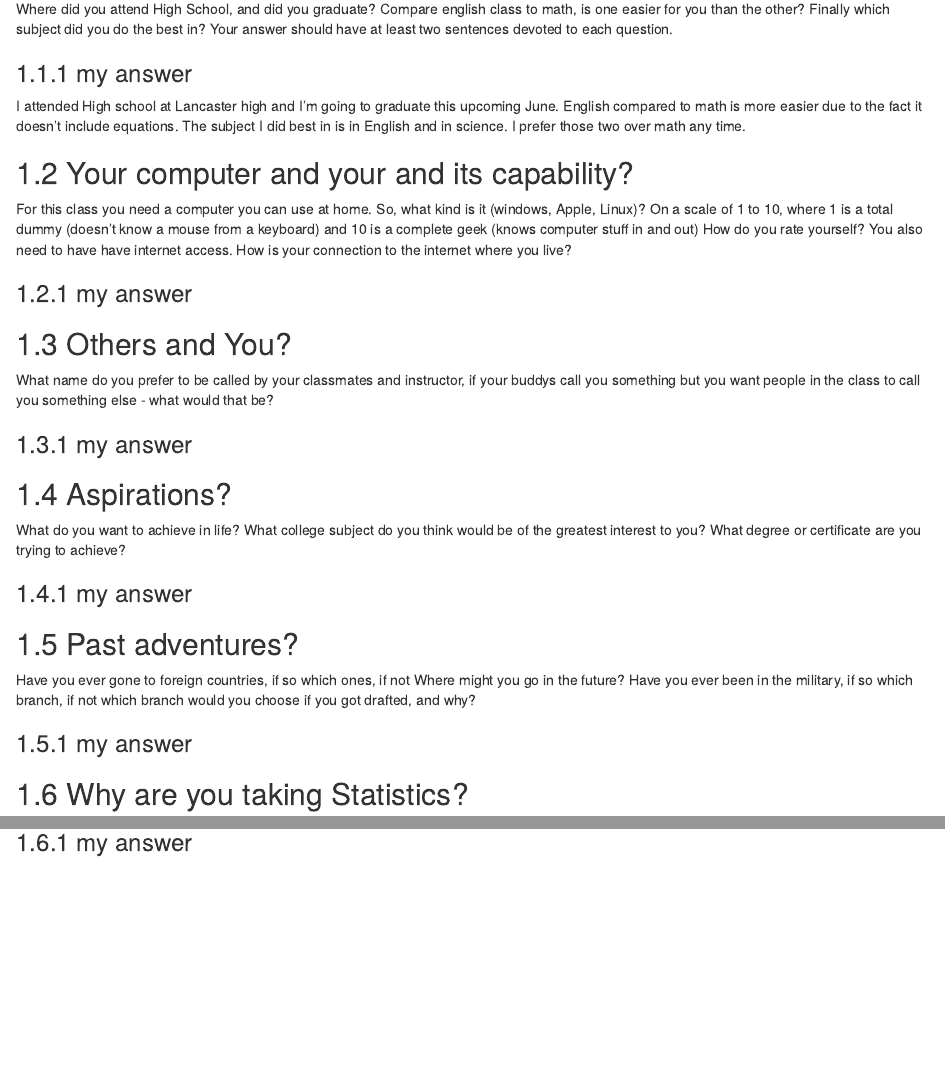
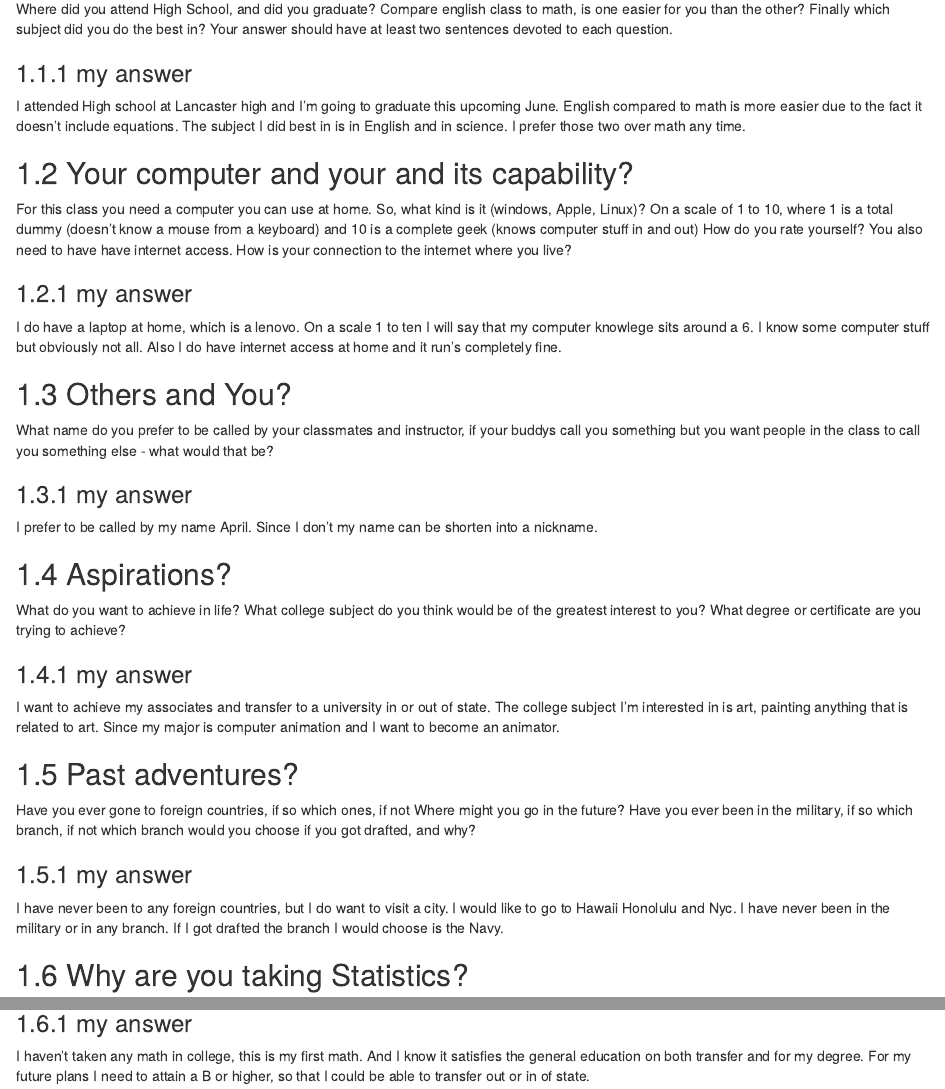
Before and after one commit to AprilP24/about.me, an R Markdown document (about_you.Rmd): the page in a window 1100 px wide, from 560 px down, and a second part further down, joined at a grey line. Rendered offline with R 4.5, knitr and Pandoc, with nearby package versions.

Commit message:
Update about_you.Rmd

```diff
--- a/about_you.Rmd
+++ b/about_you.Rmd
@@ -26,14 +26,14 @@ I attended High school at Lancaster high and I'm going to graduate this upcoming
  For this class  you need a computer you can use at home.  So, what kind is it (windows, Apple, Linux)?  On a scale of 1 to 10, where 1 is a total dummy (doesn't know a mouse from a keyboard) and 10 is a complete geek (knows computer stuff in and out) How do you rate yourself?  You also need to have have internet access. How is your connection to the internet where you live?
 
 ### my answer
-
+I do have a laptop at home, which is a lenovo. On a scale 1 to ten I will say that my computer knowlege sits around a 6. I know some computer stuff but obviously not all. Also I do have internet access at home and it run's completely fine.
 
 
 ## Others and You?
 What name do you prefer to be called by your classmates and instructor, if your buddys call you something but you want people in the class to call you something else - what would that be?
 
 ### my answer
-
+I prefer to be called by my name April. Since I don't my name can be shorten into a nickname.
 
 
 
@@ -44,7 +44,7 @@ What name do you prefer to be called by your classmates and instructor, if your
 What do you want to achieve in life?  What college subject do you think would be of the greatest interest to you? What degree or certificate are you trying to achieve?
 
 ### my answer
-
+I want to achieve my associates and transfer to a university in or out of state. The college subject I'm interested in is art, painting anything that is related to art. Since my major is computer animation and I want to become an animator.
 
 
 
@@ -55,6 +55,7 @@ What do you want to achieve in life?  What college subject do you think would be
 Have you ever gone to foreign countries, if so which ones, if not Where might you go in the future?  Have you ever been in the military, if so which branch, if not which branch would you choose if you got drafted, and why?
 
 ### my answer
+I have never been to any foreign countries, but I do want to visit a city. I would like to go to Hawaii Honolulu and Nyc. I have never been in the military or in any branch. If I got drafted the branch I would choose is the Navy.
 
 
 
@@ -68,3 +69,4 @@ What grade do you need to attain in stats to not upset your future plans, What i
 
 
 ### my answer
+I haven't taken any math in college, this is my first math. And I know it satisfies the general education on both transfer and for my degree.  For my future plans I need to attain a B or higher, so that I could be able to transfer out or in of state.
```
